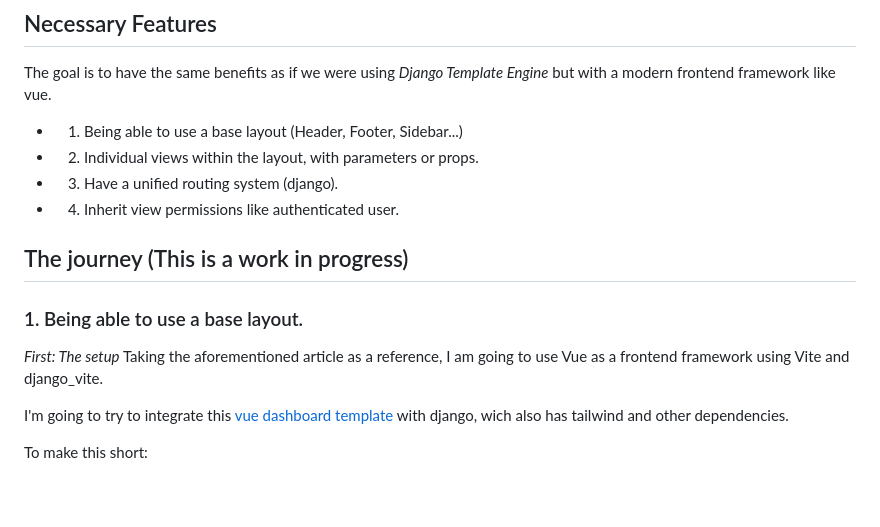
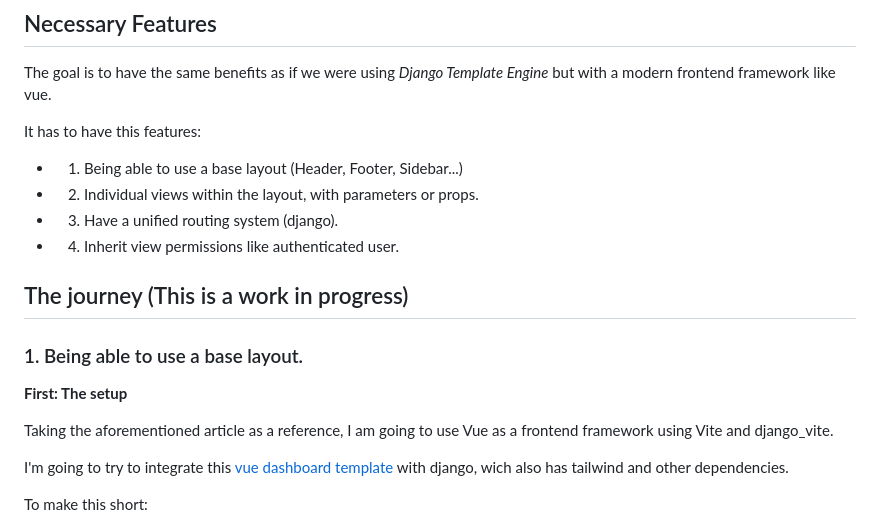
Before and after one commit to fedesanchez/django-vue-mpa, a Markdown page: README.md, the part around one of its changes. GitHub-like rendering; blank space fills up the shorter version.

```diff
--- a/README.md
+++ b/README.md
@@ -11,6 +11,8 @@ You don't have to build a separate app to use Vue with Django](https://ctrlzblog
 
 The goal is to have the same benefits as if we were using _Django Template Engine_ but with a modern frontend framework like vue.
 
+It has to have this features:
+
 -   1. Being able to use a base layout (Header, Footer, Sidebar...)
 -   2. Individual views within the layout, with parameters or props.
 -   3. Have a unified routing system (django).
@@ -20,7 +22,8 @@ The goal is to have the same benefits as if we were using _Django Template Engin
 
 ### 1. Being able to use a base layout.
 
-_First: The setup_
+**First: The setup**
+
 Taking the aforementioned article as a reference, I am going to use Vue as a frontend framework using Vite and django_vite.
 
 I'm going to try to integrate this [vue dashboard template](https://github.com/fedesanchez/windmill-dashboard-vue) with django, wich also has tailwind and other dependencies.
```
Also changed, not shown: other parts of README.md (+25 -15 lines).
